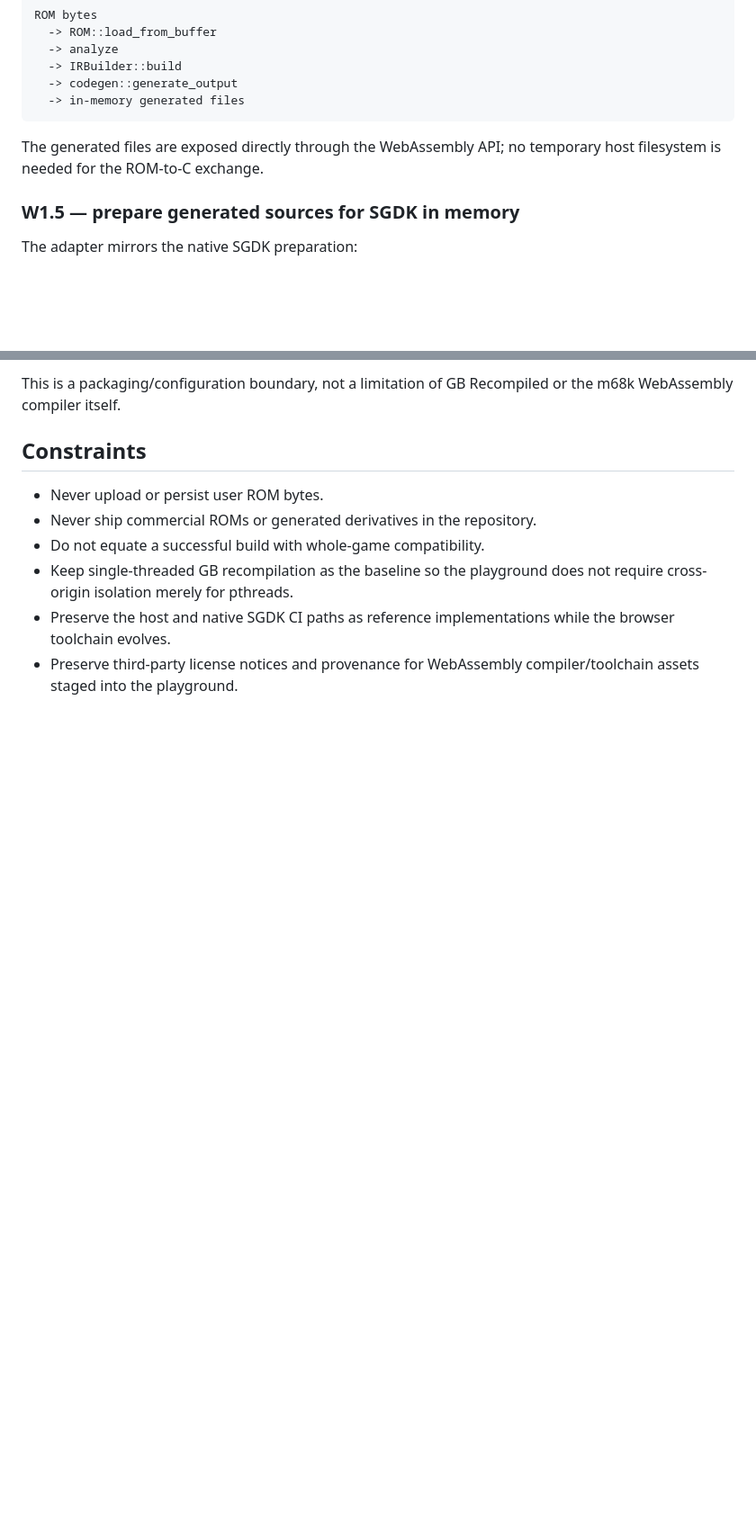
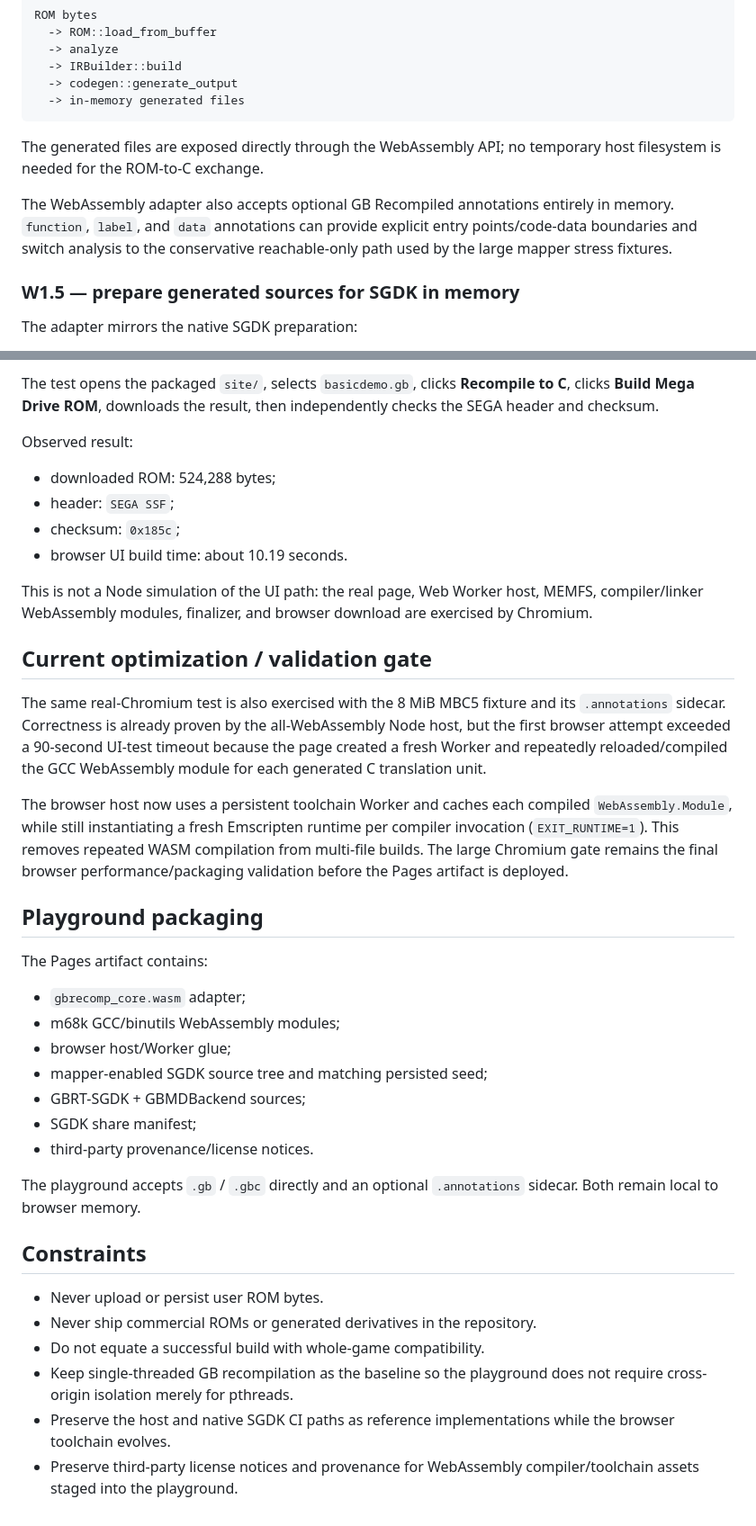
Before and after one commit to celsowm/gbc-to-md, a Markdown page: docs/WEBASSEMBLY.md, 2 parts joined by grey strips. Shown at 90% size. Rendered like a GitHub page; blank space fills up the shorter version.

```diff
--- a/docs/WEBASSEMBLY.md
+++ b/docs/WEBASSEMBLY.md
@@ -23,6 +23,8 @@ ROM bytes
 
 The generated files are exposed directly through the WebAssembly API; no temporary host filesystem is needed for the ROM-to-C exchange.
 
+The WebAssembly adapter also accepts optional GB Recompiled annotations entirely in memory. `function`, `label`, and `data` annotations can provide explicit entry points/code-data boundaries and switch analysis to the conservative reachable-only path used by the large mapper stress fixtures.
+
 ### W1.5 — prepare generated sources for SGDK in memory
 
 The adapter mirrors the native SGDK preparation:
@@ -101,5 +99,34 @@ The browser release intentionally rejects retained guest ROMs larger than 4 MiB
 
-This is a packaging/configuration boundary, not a limitation of GB Recompiled or the m68k WebAssembly compiler itself.
+The test opens the packaged `site/`, selects `basicdemo.gb`, clicks **Recompile to C**, clicks **Build Mega Drive ROM**, downloads the result, then independently checks the SEGA header and checksum.
+
+Observed result:
+
+- downloaded ROM: 524,288 bytes;
+- header: `SEGA SSF`;
+- checksum: `0x185c`;
+- browser UI build time: about 10.19 seconds.
+
+This is not a Node simulation of the UI path: the real page, Web Worker host, MEMFS, compiler/linker WebAssembly modules, finalizer, and browser download are exercised by Chromium.
+
+## Current optimization / validation gate
+
+The same real-Chromium test is also exercised with the 8 MiB MBC5 fixture and its `.annotations` sidecar. Correctness is already proven by the all-WebAssembly Node host, but the first browser attempt exceeded a 90-second UI-test timeout because the page created a fresh Worker and repeatedly reloaded/compiled the GCC WebAssembly module for each generated C translation unit.
+
+The browser host now uses a persistent toolchain Worker and caches each compiled `WebAssembly.Module`, while still instantiating a fresh Emscripten runtime per compiler invocation (`EXIT_RUNTIME=1`). This removes repeated WASM compilation from multi-file builds. The large Chromium gate remains the final browser performance/packaging validation before the Pages artifact is deployed.
+
+## Playground packaging
+
+The Pages artifact contains:
+
+- `gbrecomp_core.wasm` adapter;
+- m68k GCC/binutils WebAssembly modules;
+- browser host/Worker glue;
+- mapper-enabled SGDK source tree and matching persisted seed;
+- GBRT-SGDK + GBMDBackend sources;
+- SGDK share manifest;
+- third-party provenance/license notices.
+
+The playground accepts `.gb` / `.gbc` directly and an optional `.annotations` sidecar. Both remain local to browser memory.
 
 ## Constraints
 
```
Also changed, not shown: other parts of docs/WEBASSEMBLY.md (+22 -26 lines).
